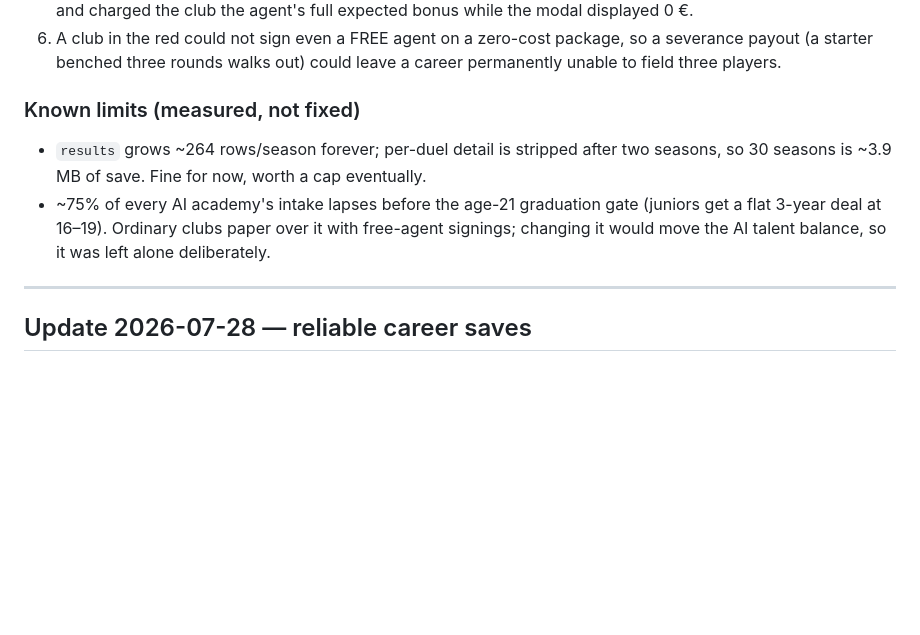
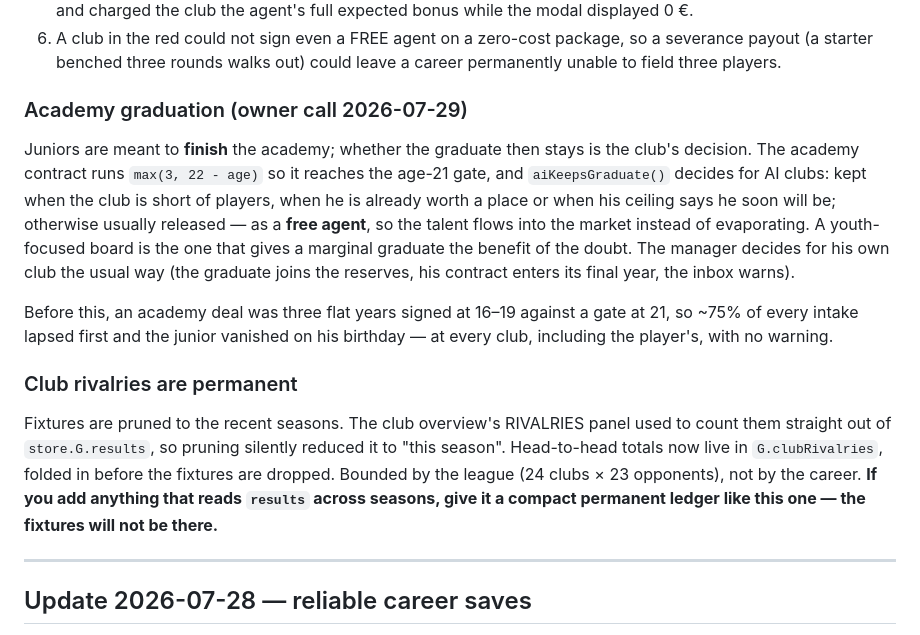
Before and after one commit to DatJikun/Ping-Pong-Manager, a Markdown page: HANDOFF.md, the part around the change. GitHub-like rendering; blank space fills up the shorter version.

```diff
--- a/HANDOFF.md
+++ b/HANDOFF.md
@@ -62,13 +62,28 @@ skips itself when the files are absent. Never write to those paths.
    severance payout (a starter benched three rounds walks out) could leave a career
    permanently unable to field three players.
 
-### Known limits (measured, not fixed)
-- `results` grows ~264 rows/season forever; per-duel detail is stripped after two
-  seasons, so 30 seasons is ~3.9 MB of save. Fine for now, worth a cap eventually.
-- ~75% of every AI academy's intake lapses before the age-21 graduation gate
-  (juniors get a flat 3-year deal at 16–19). Ordinary clubs paper over it with
-  free-agent signings; changing it would move the AI talent balance, so it was
-  left alone deliberately.
+### Academy graduation (owner call 2026-07-29)
+Juniors are meant to **finish** the academy; whether the graduate then stays is
+the club's decision. The academy contract runs `max(3, 22 - age)` so it reaches
+the age-21 gate, and `aiKeepsGraduate()` decides for AI clubs: kept when the club
+is short of players, when he is already worth a place or when his ceiling says he
+soon will be; otherwise usually released — as a **free agent**, so the talent
+flows into the market instead of evaporating. A youth-focused board is the one
+that gives a marginal graduate the benefit of the doubt. The manager decides for
+his own club the usual way (the graduate joins the reserves, his contract enters
+its final year, the inbox warns).
+
+Before this, an academy deal was three flat years signed at 16–19 against a gate
+at 21, so ~75% of every intake lapsed first and the junior vanished on his
+birthday — at every club, including the player's, with no warning.
+
+### Club rivalries are permanent
+Fixtures are pruned to the recent seasons. The club overview's RIVALRIES panel
+used to count them straight out of `store.G.results`, so pruning silently reduced
+it to "this season". Head-to-head totals now live in `G.clubRivalries`, folded in
+before the fixtures are dropped. Bounded by the league (24 clubs × 23 opponents),
+not by the career. **If you add anything that reads `results` across seasons,
+give it a compact permanent ledger like this one — the fixtures will not be there.**
 
 ---
 
```
Also changed, not shown: CHANGELOG.md (+28 -0 lines), OPEN-ISSUES.md (+6 -2 lines).
